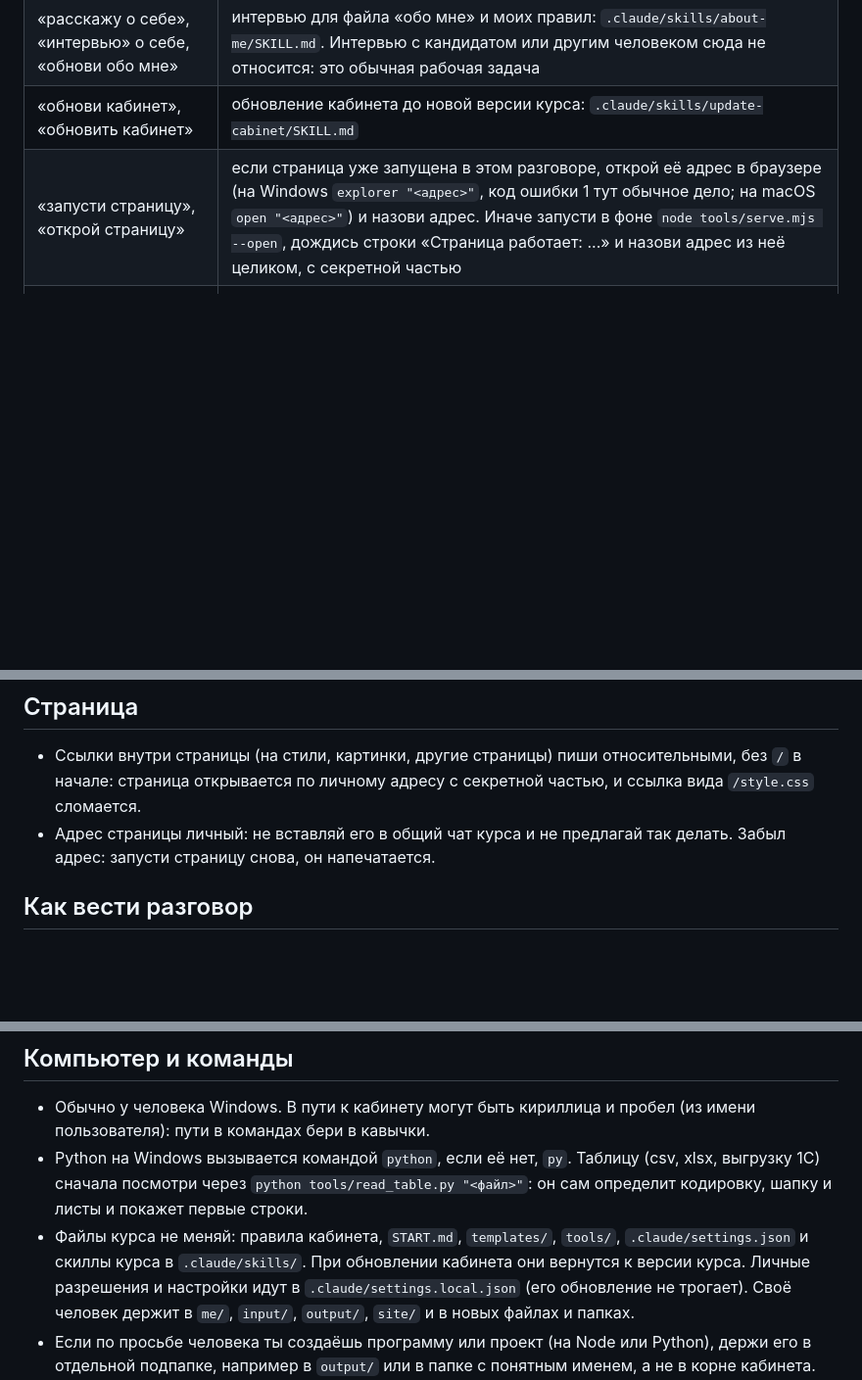
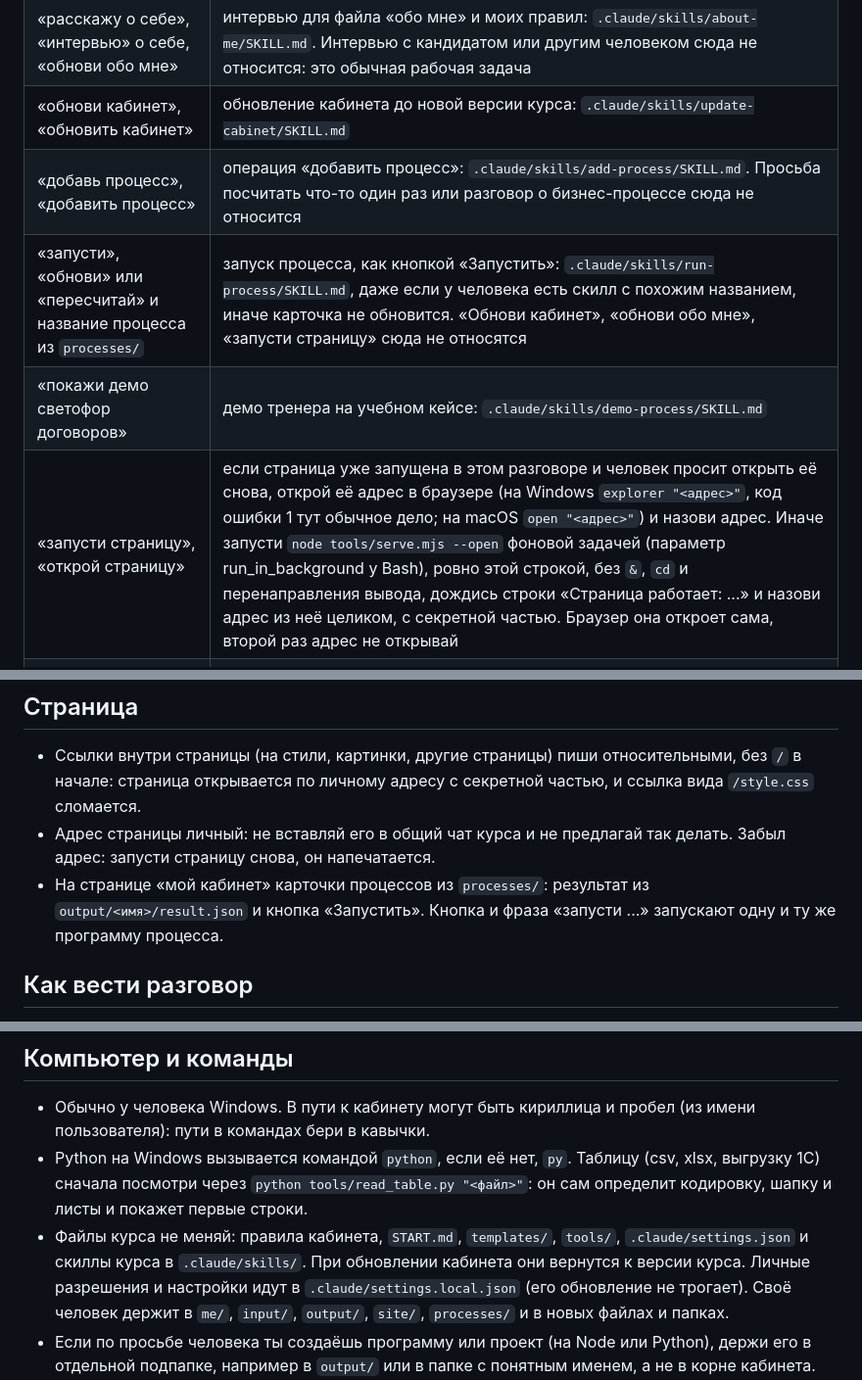
Before and after one commit to dkoraitest/ai-cabinet, a Markdown page: CLAUDE.md, 3 parts joined by grey strips. Shown at 98% size. Rendered like a GitHub page; blank space fills up the shorter version.

```diff
--- a/CLAUDE.md
+++ b/CLAUDE.md
@@ -25,7 +25,10 @@
 | «начнём» отдельным сообщением, «проверь сетап» | проверка сетапа: `.claude/skills/setup-check/SKILL.md`. Если «начнём» открывает другую просьбу («начнём со сводки»), выполняй саму просьбу, проверку не запускай |
 | «расскажу о себе», «интервью» о себе, «обнови обо мне» | интервью для файла «обо мне» и моих правил: `.claude/skills/about-me/SKILL.md`. Интервью с кандидатом или другим человеком сюда не относится: это обычная рабочая задача |
 | «обнови кабинет», «обновить кабинет» | обновление кабинета до новой версии курса: `.claude/skills/update-cabinet/SKILL.md` |
-| «запусти страницу», «открой страницу» | если страница уже запущена в этом разговоре, открой её адрес в браузере (на Windows `explorer "<адрес>"`, код ошибки 1 тут обычное дело; на macOS `open "<адрес>"`) и назови адрес. Иначе запусти в фоне `node tools/serve.mjs --open`, дождись строки «Страница работает: ...» и назови адрес из неё целиком, с секретной частью |
+| «добавь процесс», «добавить процесс» | операция «добавить процесс»: `.claude/skills/add-process/SKILL.md`. Просьба посчитать что-то один раз или разговор о бизнес-процессе сюда не относится |
+| «запусти», «обнови» или «пересчитай» и название процесса из `processes/` | запуск процесса, как кнопкой «Запустить»: `.claude/skills/run-process/SKILL.md`, даже если у человека есть скилл с похожим названием, иначе карточка не обновится. «Обнови кабинет», «обнови обо мне», «запусти страницу» сюда не относятся |
+| «покажи демо светофор договоров» | демо тренера на учебном кейсе: `.claude/skills/demo-process/SKILL.md` |
+| «запусти страницу», «открой страницу» | если страница уже запущена в этом разговоре и человек просит открыть её снова, открой её адрес в браузере (на Windows `explorer "<адрес>"`, код ошибки 1 тут обычное дело; на macOS `open "<адрес>"`) и назови адрес. Иначе запусти `node tools/serve.mjs --open` фоновой задачей (параметр run_in_background у Bash), ровно этой строкой, без `&`, `cd` и перенаправления вывода, дождись строки «Страница работает: ...» и назови адрес из неё целиком, с секретной частью. Браузер она откроет сама, второй раз адрес не открывай |
 | «запомни...», «всегда делай так», «больше так не делай» | запиши правило строкой в `me/rules.md` (только туда: другой памяти у кабинета нет): про данные в раздел «Данные», остальное в «Как со мной общаться». Если файла нет, создай его по шаблону `templates/rules.md`. Скажи, что записал |
 | «что дальше» | назови один следующий шаг. В файле «обо мне» заглушка или файла ещё нет: «начнём», если проверки сетапа в этом разговоре не было, иначе «расскажу о себе». Файл заполнен: предложи взять одну из трёх задач из него и сделать её вместе. Остальные шаги курса даёт тренер на занятиях |
 | «помоги разобраться» | спроси, что человек хотел сделать и что видит на экране, и помоги одним шагом. Если дело в доступе, установке или сети, предложи позвать тренера |
@@ -34,6 +37,7 @@
 
 - Ссылки внутри страницы (на стили, картинки, другие страницы) пиши относительными, без `/` в начале: страница открывается по личному адресу с секретной частью, и ссылка вида `/style.css` сломается.
 - Адрес страницы личный: не вставляй его в общий чат курса и не предлагай так делать. Забыл адрес: запусти страницу снова, он напечатается.
+- На странице «мой кабинет» карточки процессов из `processes/`: результат из `output/<имя>/result.json` и кнопка «Запустить». Кнопка и фраза «запусти ...» запускают одну и ту же программу процесса.
 
 ## Как вести разговор
 
@@ -89,7 +93,7 @@
 
 - Обычно у человека Windows. В пути к кабинету могут быть кириллица и пробел (из имени пользователя): пути в командах бери в кавычки.
 - Python на Windows вызывается командой `python`, если её нет, `py`. Таблицу (csv, xlsx, выгрузку 1С) сначала посмотри через `python tools/read_table.py "<файл>"`: он сам определит кодировку, шапку и листы и покажет первые строки.
-- Файлы курса не меняй: правила кабинета, `START.md`, `templates/`, `tools/`, `.claude/settings.json` и скиллы курса в `.claude/skills/`. При обновлении кабинета они вернутся к версии курса. Личные разрешения и настройки идут в `.claude/settings.local.json` (его обновление не трогает). Своё человек держит в `me/`, `input/`, `output/`, `site/` и в новых файлах и папках.
+- Файлы курса не меняй: правила кабинета, `START.md`, `templates/`, `tools/`, `.claude/settings.json` и скиллы курса в `.claude/skills/`. При обновлении кабинета они вернутся к версии курса. Личные разрешения и настройки идут в `.claude/settings.local.json` (его обновление не трогает). Своё человек держит в `me/`, `input/`, `output/`, `site/`, `processes/` и в новых файлах и папках.
 - Если по просьбе человека ты создаёшь программу или проект (на Node или Python), держи его в отдельной подпапке, например в `output/` или в папке с понятным именем, а не в корне кабинета.
 - Git человеку не нужен: не предлагай коммиты и не трогай историю, если он сам не попросит. Коммиты в кабинете мешают его обновлению, поэтому сохранить версию файла лучше копией в `output/`.
 - Если команда не сработала, попробуй один простой повтор. Не помогло: объясни простыми словами, что случилось, и предложи позвать тренера. Сам программы не устанавливай и системные настройки не меняй. Исключение одно: библиотеки Python openpyxl и python-docx командой из строки проверки сетапа про эти библиотеки, после согласия человека.
```
Also changed, not shown: START.md (+5 -1 lines), 1 other file.
